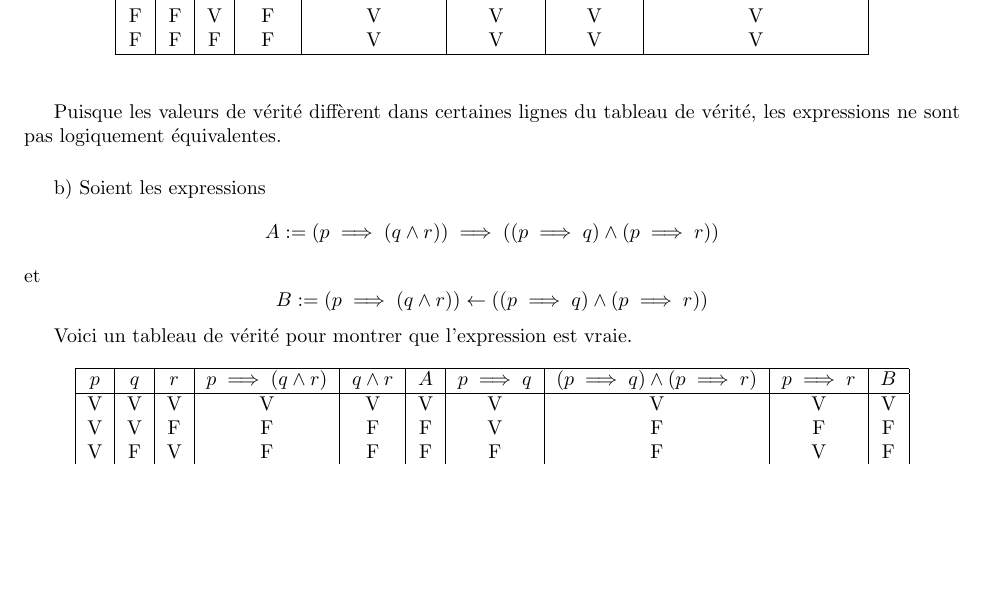
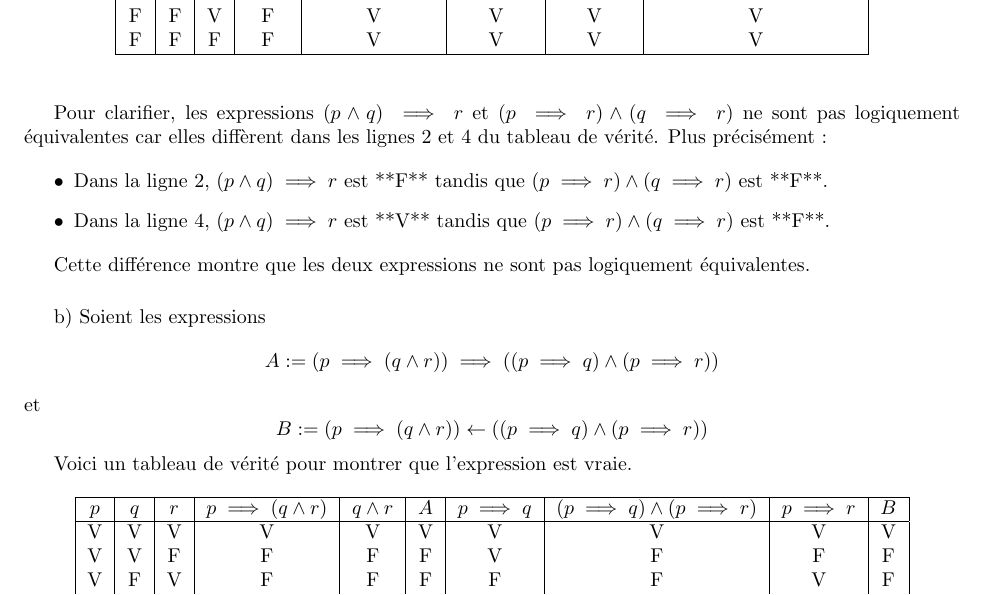
Before and after one commit to John-Hidalgo/devoir1, a LaTeX document (exercice1.tex): part of the page, cut so that both start at the same text, the shorter picture padded with empty space. Compiled offline with pdfLaTeX.

Commit message:
metionned exercice 1 row failure declaration

```diff
--- a/exercice1.tex
+++ b/exercice1.tex
@@ -29,7 +29,15 @@ F & F & F & F & V & V & V & V\\
 
 \vspace{0.5cm}
 
-Puisque les valeurs de vérité diffèrent dans certaines lignes du tableau de vérité, les expressions ne sont pas logiquement équivalentes.
+Pour clarifier, les expressions $(p \land q) \implies r$ et $(p \implies r) \land (q \implies r)$ ne sont pas logiquement équivalentes car elles diffèrent dans les lignes 2 et 4 du tableau de vérité. Plus précisément :
+
+\begin{itemize}
+    \item Dans la ligne 2, $(p \land q) \implies r$ est **F** tandis que $(p \implies r) \land (q \implies r)$ est **F**.
+    \item Dans la ligne 4, $(p \land q) \implies r$ est **V** tandis que $(p \implies r) \land (q \implies r)$ est **F**.
+\end{itemize}
+
+Cette différence montre que les deux expressions ne sont pas logiquement équivalentes.
+
 
 \vspace{0.5cm}
 
```
Also changed, not shown: exercice1.pdf.
